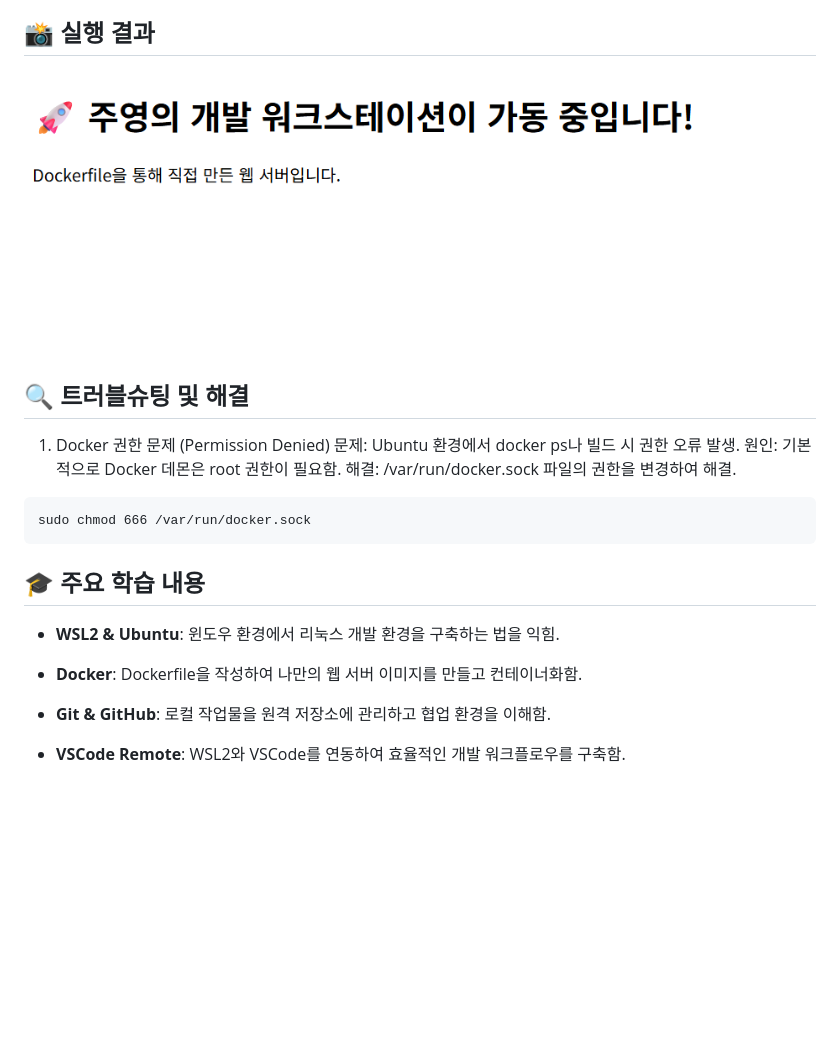
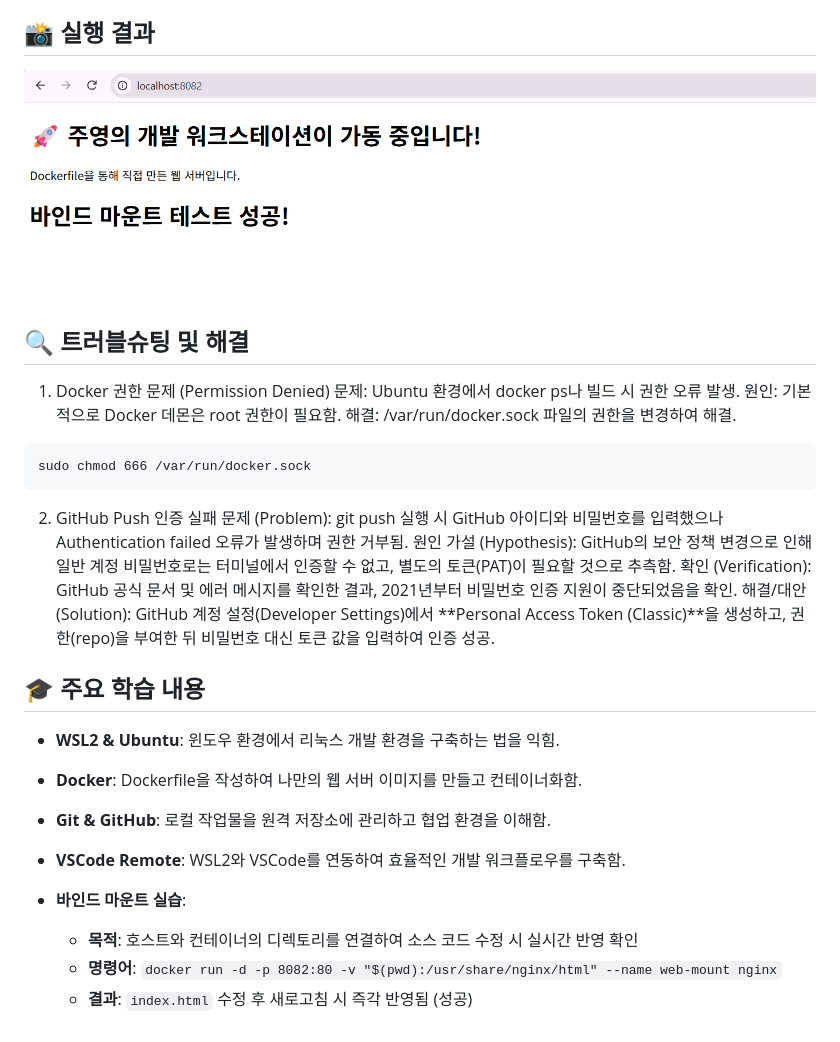
Before and after one commit to jooyoung0517-lab/jooyoung, a Markdown page: README.md, the part around the change. Drawn GitHub-style; pictures changed too: result.png; blank space fills up the shorter version.

````diff
--- a/README.md
+++ b/README.md
@@ -39,6 +39,12 @@
 ```
 sudo chmod 666 /var/run/docker.sock
 ```
+
+2. GitHub Push 인증 실패 문제 (Problem): git push 실행 시 GitHub 아이디와 비밀번호를 입력했으나 Authentication failed 오류가 발생하며 권한 거부됨.
+원인 가설 (Hypothesis): GitHub의 보안 정책 변경으로 인해 일반 계정 비밀번호로는 터미널에서 인증할 수 없고, 별도의 토큰(PAT)이 필요할 것으로 추측함.
+확인 (Verification): GitHub 공식 문서 및 에러 메시지를 확인한 결과, 2021년부터 비밀번호 인증 지원이 중단되었음을 확인.
+해결/대안 (Solution): GitHub 계정 설정(Developer Settings)에서 **Personal Access Token (Classic)**을 생성하고, 권한(repo)을 부여한 뒤 비밀번호 대신 토큰 값을 입력하여 인증 성공.
+
 ## 🎓 주요 학습 내용
 
 - **WSL2 & Ubuntu**: 윈도우 환경에서 리눅스 개발 환경을 구축하는 법을 익힘.
@@ -48,3 +54,8 @@ sudo chmod 666 /var/run/docker.sock
 - **Git & GitHub**: 로컬 작업물을 원격 저장소에 관리하고 협업 환경을 이해함.
 
 - **VSCode Remote**: WSL2와 VSCode를 연동하여 효율적인 개발 워크플로우를 구축함.
+
+- **바인드 마운트 실습**:
+    - **목적**: 호스트와 컨테이너의 디렉토리를 연결하여 소스 코드 수정 시 실시간 반영 확인
+    - **명령어**: `docker run -d -p 8082:80 -v "$(pwd):/usr/share/nginx/html" --name web-mount nginx`
+    - **결과**: `index.html` 수정 후 새로고침 시 즉각 반영됨 (성공)
````
Also changed, not shown: 1 other file.
